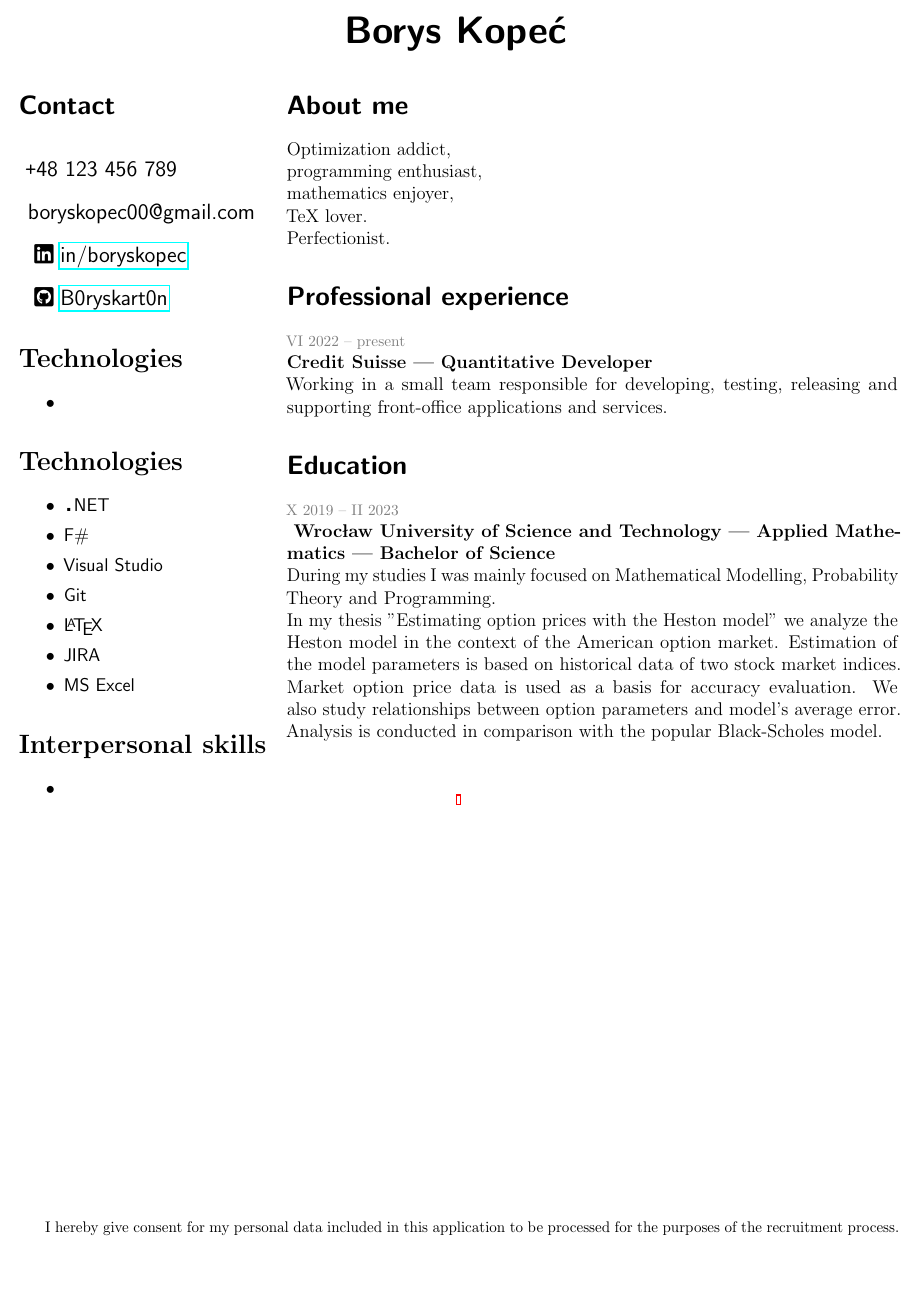
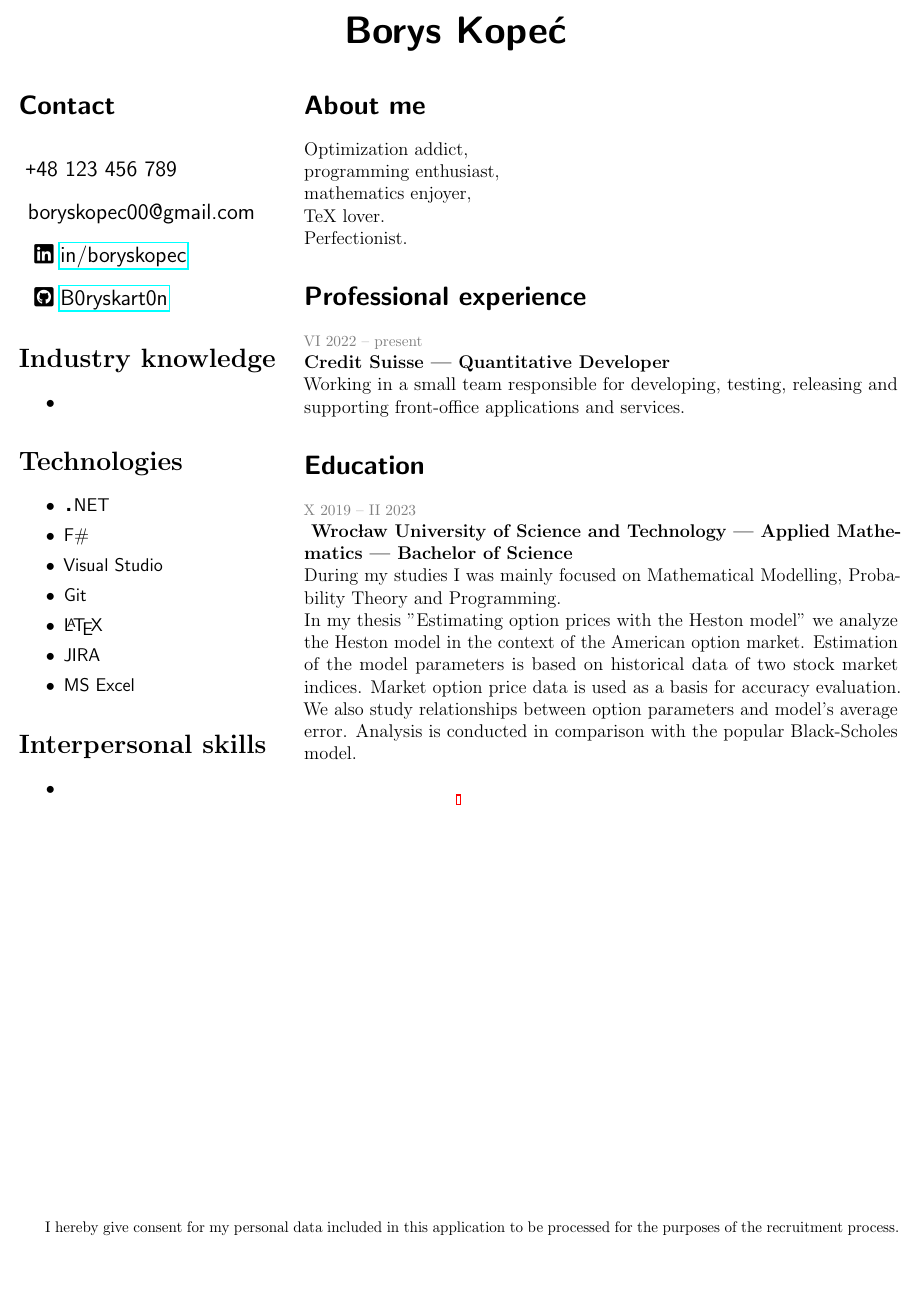
Before and after one commit to B0ryskart0n/B0ryskart0n, a LaTeX CV (cv.tex): the whole page. Compiled offline with pdfLaTeX.

Commit message:
Fix typo & widen left pane

```diff
--- a/cv.tex
+++ b/cv.tex
@@ -17,7 +17,7 @@
 \setlength\size{0.99\textwidth}
 
 \newlength{\leftwidth}
-\setlength{\leftwidth}{0.3\size}
+\setlength{\leftwidth}{0.32\size}
 
 \newlength{\rightwidth}
 \setlength{\rightwidth}{\size}
@@ -44,7 +44,7 @@
       \item \faGithubSquare \href{https://github.com/B0ryskart0n}{B0ryskart0n}
     \end{description}
   }
-  \begin{items}{Technologies}
+  \begin{items}{Industry knowledge}
     \item
   \end{items}
   \begin{items}{Technologies}
```
